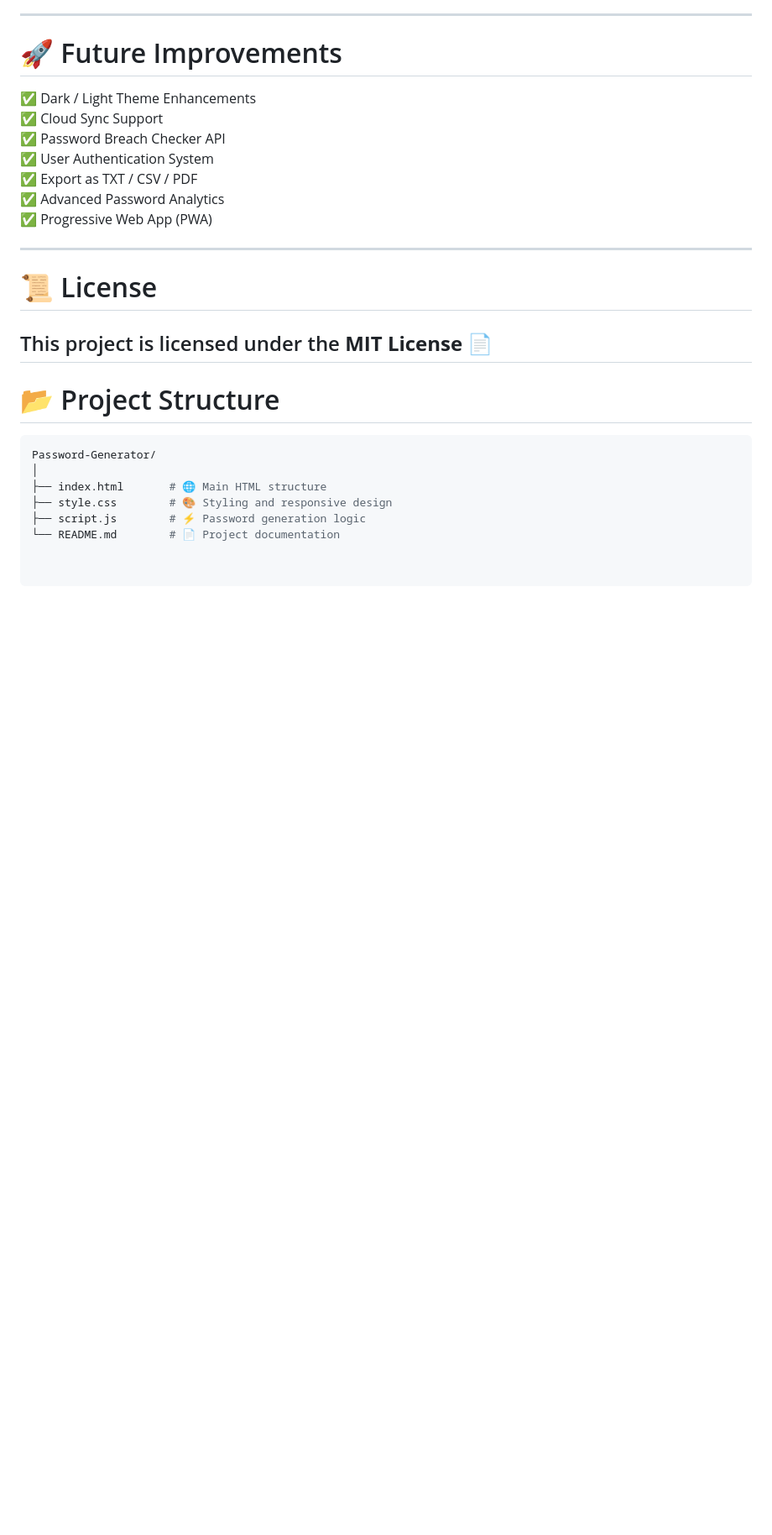
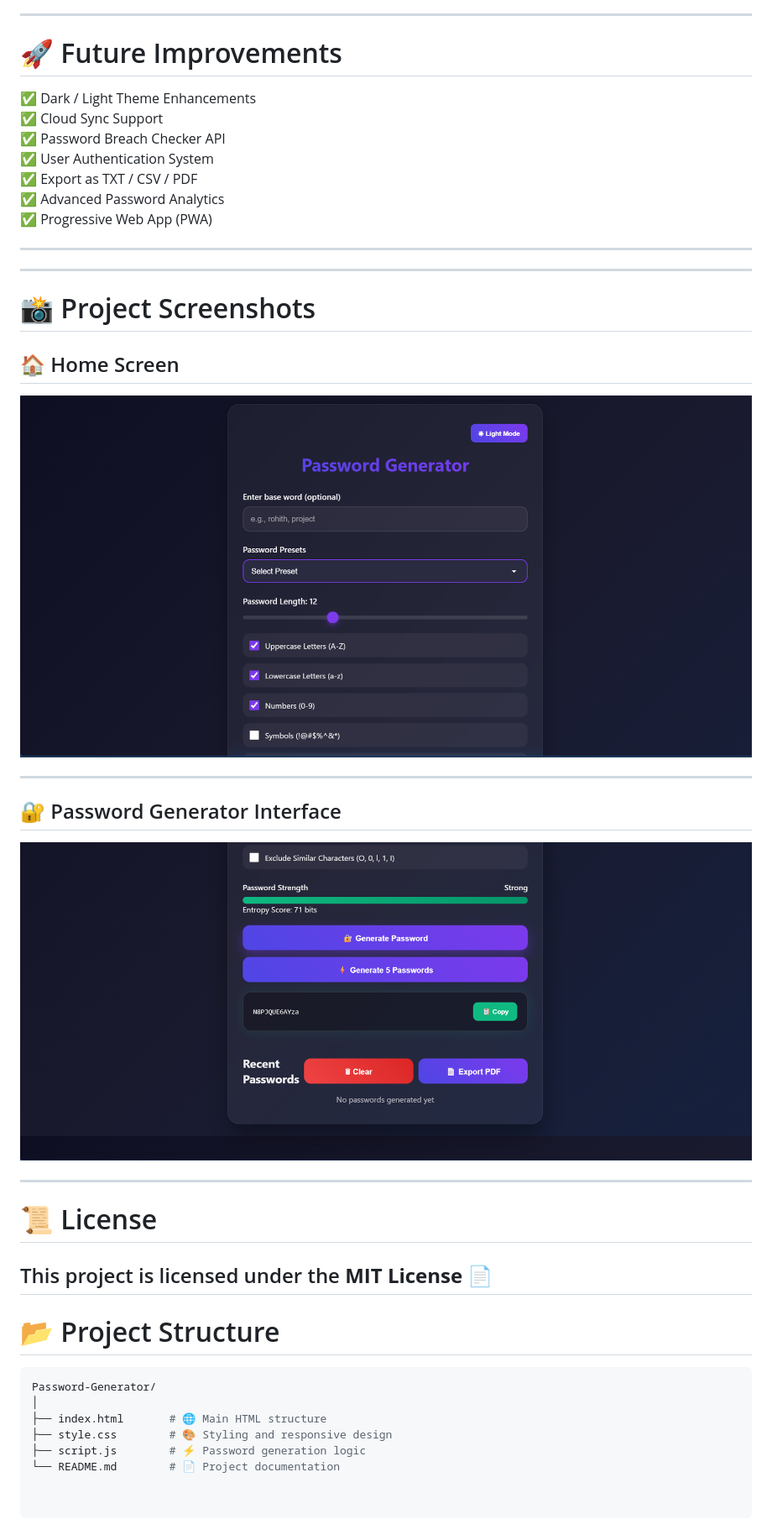
Before and after one commit to SanamRohith/Password-Genarator, a Markdown page: README.md, the part around the change. Shown at 84% size. Drawn GitHub-style; blank space fills up the shorter version.

```diff
--- a/README.md
+++ b/README.md
@@ -240,7 +240,21 @@ _Add your screenshot here_
 ✅ Progressive Web App (PWA)
 
 ---
+---
 
+# 📸 Project Screenshots
+
+## 🏠 Home Screen
+
+![Home Screen](photos/Home1.png)
+
+---
+
+## 🔐 Password Generator Interface
+
+![Password Generator](photos/Home2.png)
+
+---
 # 📜 License
 
 This project is licensed under the **MIT License** 📄
```
